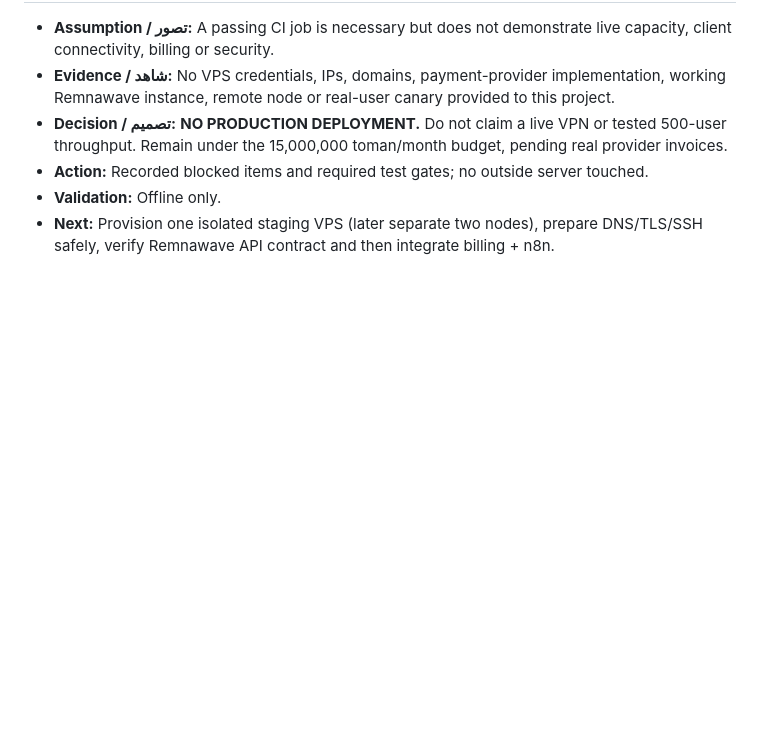
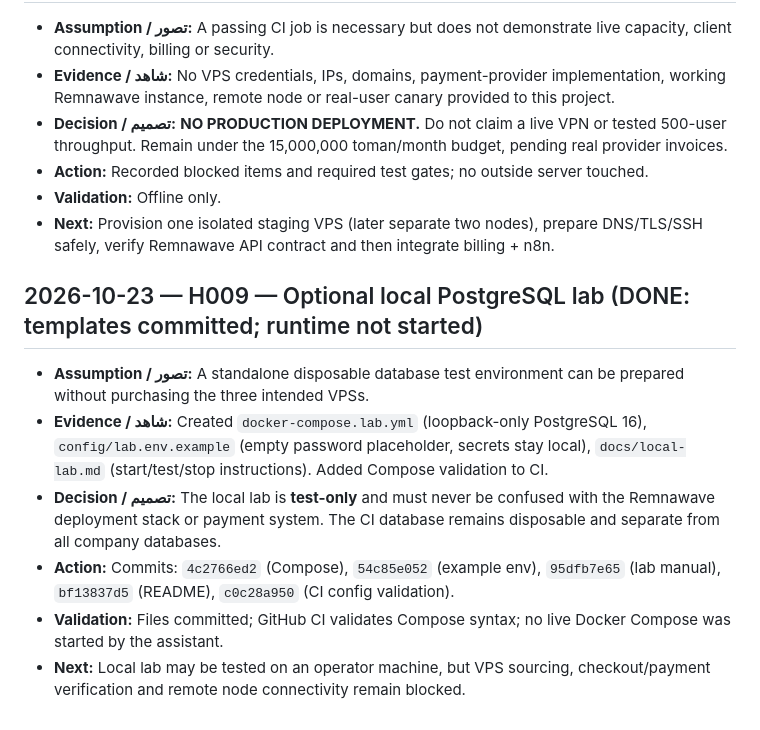
Before and after one commit to javad-hasani/other, a Markdown page: v2ray-500/HISTORY.md, the part around the change. Rendered like a GitHub page; blank space fills up the shorter version.

Commit message:
docs(history): record disposable database lab and CI checks

```diff
--- a/v2ray-500/HISTORY.md
+++ b/v2ray-500/HISTORY.md
@@ -98,3 +98,13 @@
 - **Action:** Recorded blocked items and required test gates; no outside server touched.
 - **Validation:** Offline only.
 - **Next:** Provision one isolated staging VPS (later separate two nodes), prepare DNS/TLS/SSH safely, verify Remnawave API contract and then integrate billing + n8n.
+
+
+## 2026-10-23 — H009 — Optional local PostgreSQL lab (DONE: templates committed; runtime not started)
+
+- **Assumption / تصور:** A standalone disposable database test environment can be prepared without purchasing the three intended VPSs.
+- **Evidence / شاهد:** Created `docker-compose.lab.yml` (loopback-only PostgreSQL 16), `config/lab.env.example` (empty password placeholder, secrets stay local), `docs/local-lab.md` (start/test/stop instructions). Added Compose validation to CI.
+- **Decision / تصمیم:** The local lab is **test-only** and must never be confused with the Remnawave deployment stack or payment system. The CI database remains disposable and separate from all company databases.
+- **Action:** Commits: `4c2766ed2` (Compose), `54c85e052` (example env), `95dfb7e65` (lab manual), `bf13837d5` (README), `c0c28a950` (CI config validation).
+- **Validation:** Files committed; GitHub CI validates Compose syntax; no live Docker Compose was started by the assistant.
+- **Next:** Local lab may be tested on an operator machine, but VPS sourcing, checkout/payment verification and remote node connectivity remain blocked.
```
